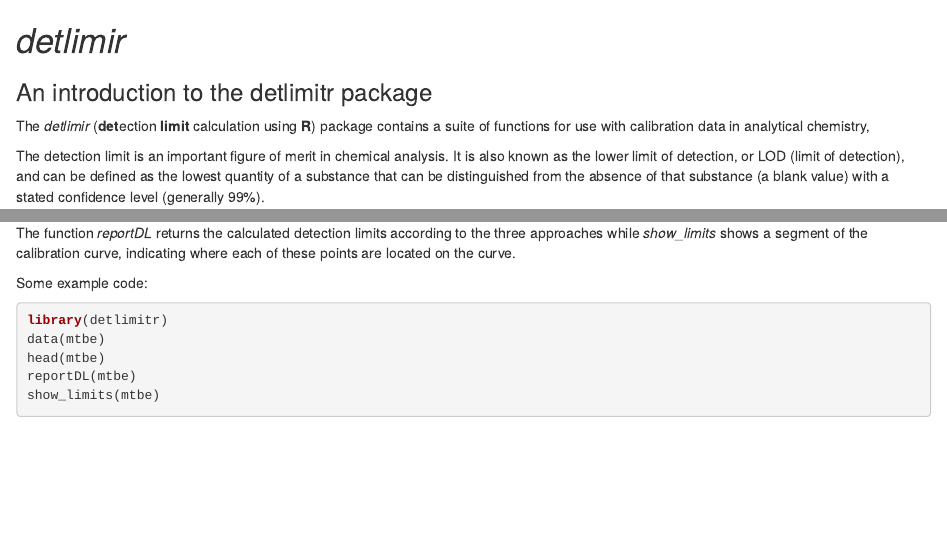
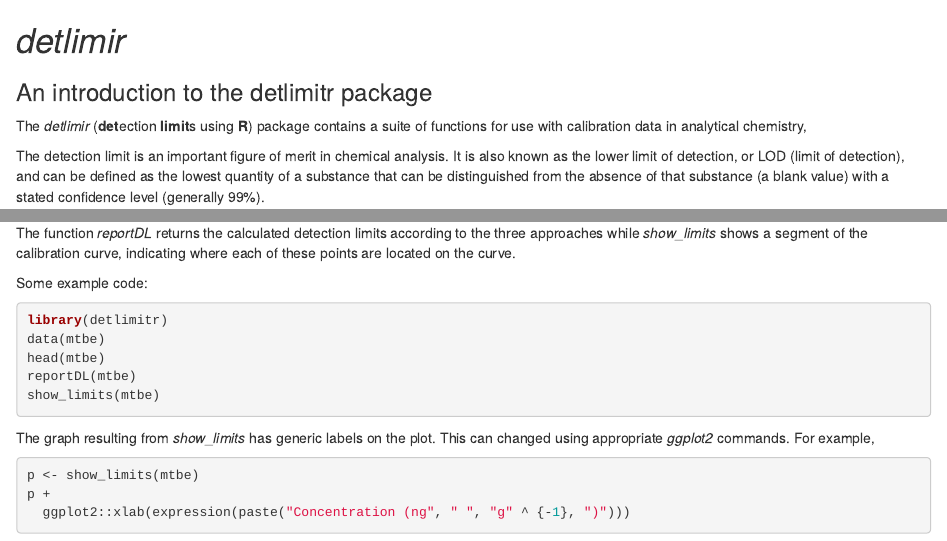
Before and after one commit to peterjwatkins/detlimitr, an R Markdown document (README.Rmd): the page in a window 1100 px wide, from its top, and a second part further down, joined at a grey line. Rendered offline with R 4.5, knitr and Pandoc, with nearby package versions.

Commit message:
Added example for 'show_limits' in README

````diff
--- a/README.Rmd
+++ b/README.Rmd
@@ -3,7 +3,7 @@
 
 ### An introduction to the detlimitr package
 
-The *detlimir* (**det**ection **limit** calculation using **R**) package contains a suite of functions for use with calibration data in analytical chemistry,
+The *detlimir* (**det**ection **limit**s using **R**) package contains a suite of functions for use with calibration data in analytical chemistry,
 
 The detection limit is an important figure of merit in chemical analysis.  It is also known as the lower limit of detection, or LOD (limit of detection), and can be defined as the lowest quantity of a substance that can be distinguished from the absence of that substance (a blank value) with a stated confidence level (generally 99%).
 
@@ -30,3 +30,10 @@
 reportDL(mtbe)
 show_limits(mtbe)
 ```
+The graph resulting from *show_limits* has generic labels on the plot. This can changed using appropriate *ggplot2* commands. For example,
+
+``` r
+p <- show_limits(mtbe)
+p +
+  ggplot2::xlab(expression(paste("Concentration (ng", " ", "g" ^ {-1}, ")")))
+```
````
